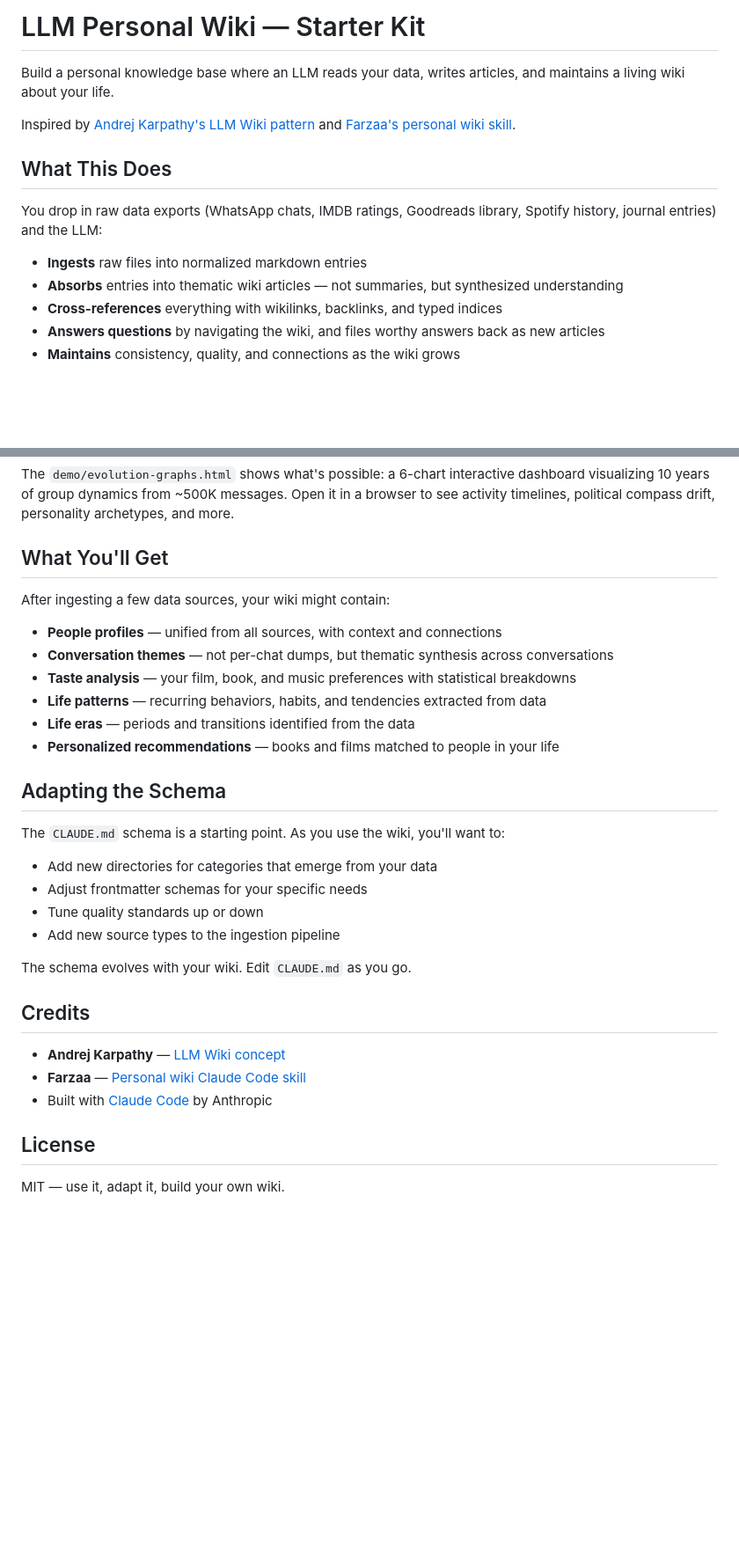
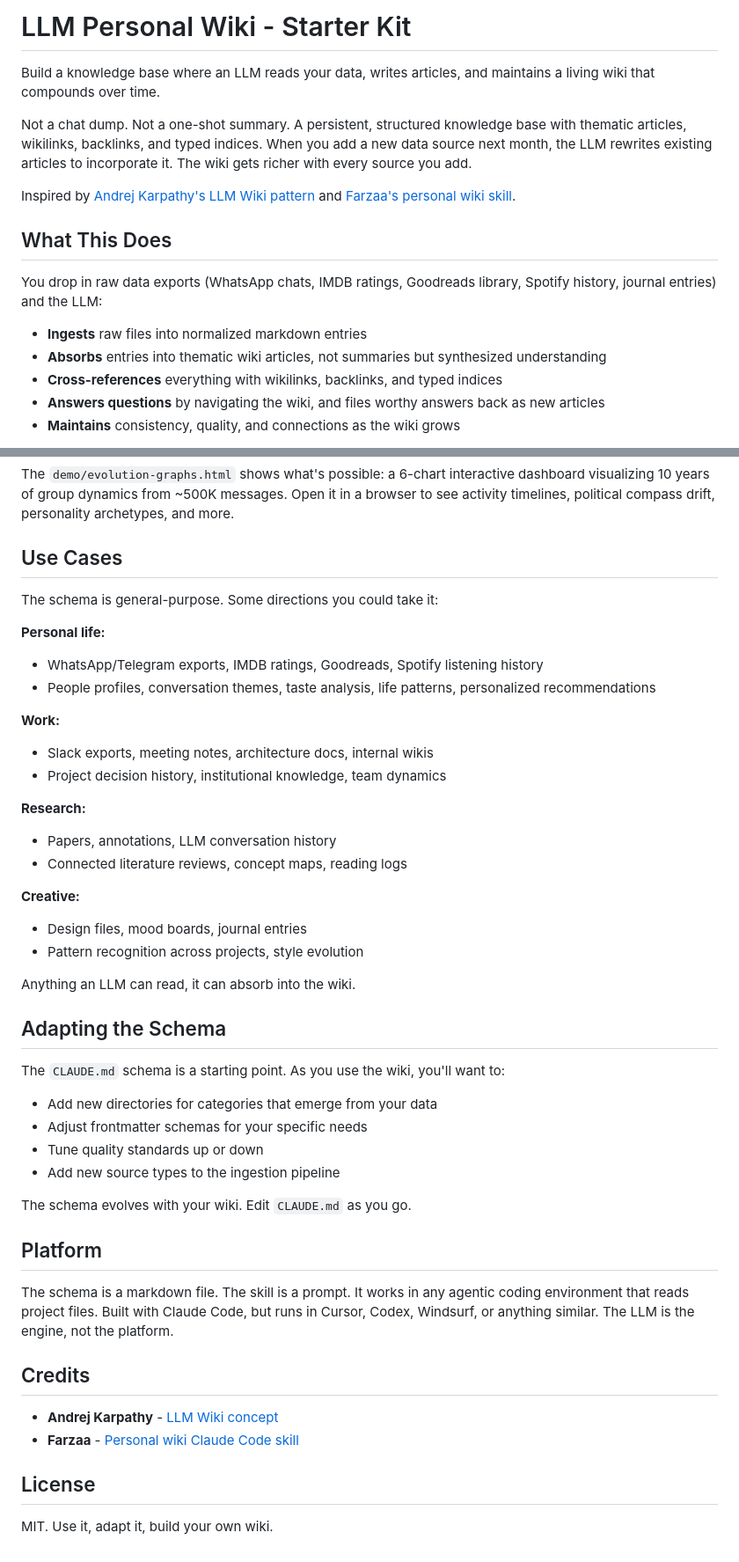
Before and after one commit to dkreinov/self-wiki, a Markdown page: README.md, 2 parts joined by grey strips. Shown at 88% size. Drawn GitHub-style; blank space fills up the shorter version.

Commit message:
docs: Update README with platform agnosticism, use cases, clone URL
Added Cursor/Codex/Windsurf as alternative platforms. Replaced personal-
only examples with work/research/creative use cases. Fixed clone URL.
Added wiki-vs-dump explanation. Removed em dashes.

```diff
--- a/README.md
+++ b/README.md
@@ -1,6 +1,8 @@
-# LLM Personal Wiki — Starter Kit
+# LLM Personal Wiki - Starter Kit
 
-Build a personal knowledge base where an LLM reads your data, writes articles, and maintains a living wiki about your life.
+Build a knowledge base where an LLM reads your data, writes articles, and maintains a living wiki that compounds over time.
+
+Not a chat dump. Not a one-shot summary. A persistent, structured knowledge base with thematic articles, wikilinks, backlinks, and typed indices. When you add a new data source next month, the LLM rewrites existing articles to incorporate it. The wiki gets richer with every source you add.
 
 Inspired by [Andrej Karpathy's LLM Wiki pattern](https://gist.github.com/karpathy/442a6bf555914893e9891c11519de94f) and [Farzaa's personal wiki skill](https://gist.github.com/farzaa/c35ac0cfbeb957788650e36aabea836d).
 
@@ -9,7 +11,7 @@ Inspired by [Andrej Karpathy's LLM Wiki pattern](https://gist.github.com/karpath
 You drop in raw data exports (WhatsApp chats, IMDB ratings, Goodreads library, Spotify history, journal entries) and the LLM:
 
 - **Ingests** raw files into normalized markdown entries
-- **Absorbs** entries into thematic wiki articles — not summaries, but synthesized understanding
+- **Absorbs** entries into thematic wiki articles, not summaries but synthesized understanding
 - **Cross-references** everything with wikilinks, backlinks, and typed indices
 - **Answers questions** by navigating the wiki, and files worthy answers back as new articles
 - **Maintains** consistency, quality, and connections as the wiki grows
@@ -96,16 +98,27 @@ The `/wiki` skill gives you these commands:
 
 The `demo/evolution-graphs.html` shows what's possible: a 6-chart interactive dashboard visualizing 10 years of group dynamics from ~500K messages. Open it in a browser to see activity timelines, political compass drift, personality archetypes, and more.
 
-## What You'll Get
+## Use Cases
 
-After ingesting a few data sources, your wiki might contain:
+The schema is general-purpose. Some directions you could take it:
 
-- **People profiles** — unified from all sources, with context and connections
-- **Conversation themes** — not per-chat dumps, but thematic synthesis across conversations
-- **Taste analysis** — your film, book, and music preferences with statistical breakdowns
-- **Life patterns** — recurring behaviors, habits, and tendencies extracted from data
-- **Life eras** — periods and transitions identified from the data
-- **Personalized recommendations** — books and films matched to people in your life
+**Personal life:**
+- WhatsApp/Telegram exports, IMDB ratings, Goodreads, Spotify listening history
+- People profiles, conversation themes, taste analysis, life patterns, personalized recommendations
+
+**Work:**
+- Slack exports, meeting notes, architecture docs, internal wikis
+- Project decision history, institutional knowledge, team dynamics
+
+**Research:**
+- Papers, annotations, LLM conversation history
+- Connected literature reviews, concept maps, reading logs
+
+**Creative:**
+- Design files, mood boards, journal entries
+- Pattern recognition across projects, style evolution
+
+Anything an LLM can read, it can absorb into the wiki.
 
 ## Adapting the Schema
 
@@ -118,12 +131,15 @@ The `CLAUDE.md` schema is a starting point. As you use the wiki, you'll want to:
 
 The schema evolves with your wiki. Edit `CLAUDE.md` as you go.
 
+## Platform
+
+The schema is a markdown file. The skill is a prompt. It works in any agentic coding environment that reads project files. Built with Claude Code, but runs in Cursor, Codex, Windsurf, or anything similar. The LLM is the engine, not the platform.
+
 ## Credits
 
-- **Andrej Karpathy** — [LLM Wiki concept](https://gist.github.com/karpathy/442a6bf555914893e9891c11519de94f)
-- **Farzaa** — [Personal wiki Claude Code skill](https://gist.github.com/farzaa/c35ac0cfbeb957788650e36aabea836d)
-- Built with [Claude Code](https://docs.anthropic.com/en/docs/claude-code) by Anthropic
+- **Andrej Karpathy** - [LLM Wiki concept](https://gist.github.com/karpathy/442a6bf555914893e9891c11519de94f)
+- **Farzaa** - [Personal wiki Claude Code skill](https://gist.github.com/farzaa/c35ac0cfbeb957788650e36aabea836d)
 
 ## License
 
-MIT — use it, adapt it, build your own wiki.
+MIT. Use it, adapt it, build your own wiki.
```
Also changed, not shown: other parts of README.md (+2 -2 lines).
